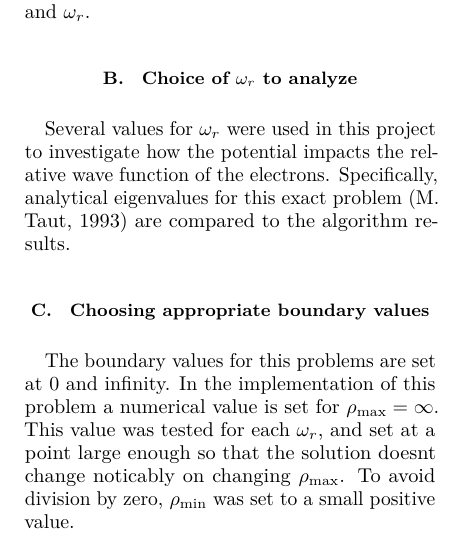
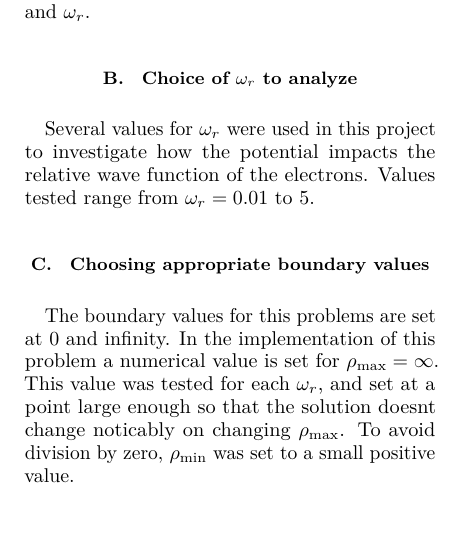
Before and after one commit to ErlendLima/FYS3150, a LaTeX paper (Project2/latex/rapport.tex): part of one column of page 3 of 6, cut so that both start at the same text. Compiled offline with LuaLaTeX.

Commit message:
Small change to report

```diff
--- a/Project2/latex/rapport.tex
+++ b/Project2/latex/rapport.tex
@@ -302,9 +302,8 @@ described above in REF is set up for some values \(\rho_{\text{min}},
 \rho_{\text{max}}, N\) and \(\omega_{r}\).
 \subsection{Choice of $\omega_r$ to analyze}
 Several values for $\omega_r$ were used in this project to investigate how the
-potential impacts the relative wave function of the electrons. Specifically,
-analytical eigenvalues for this exact problem (M. Taut, 1993) are compared
-to the algorithm results.
+potential impacts the relative wave function of the electrons. Values tested range
+from $\omega_r = 0.01$ to $5$.
 \subsection{Choosing appropriate boundary values}
 The boundary values for this problems are set at $0$ and infinity. In the
 implementation of this problem a numerical value is set for $\rho_\text{max} = \infty$.
```
